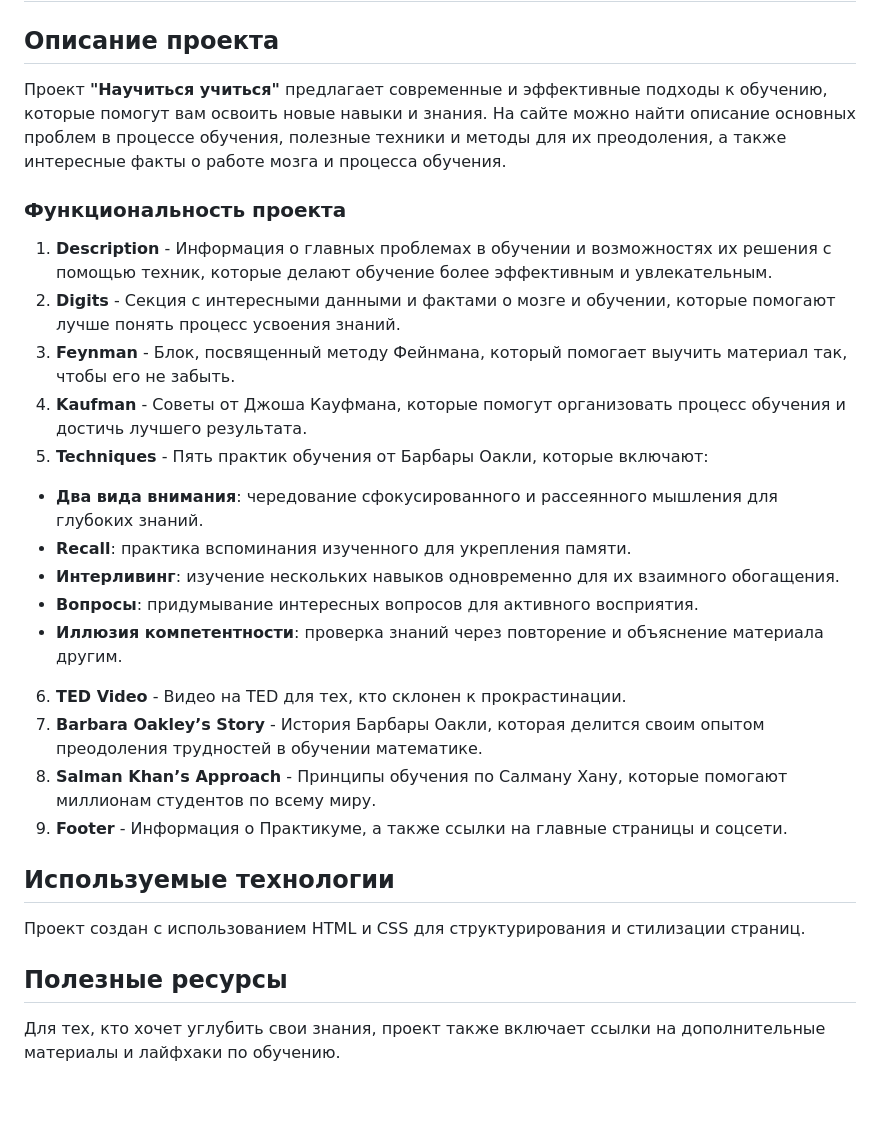
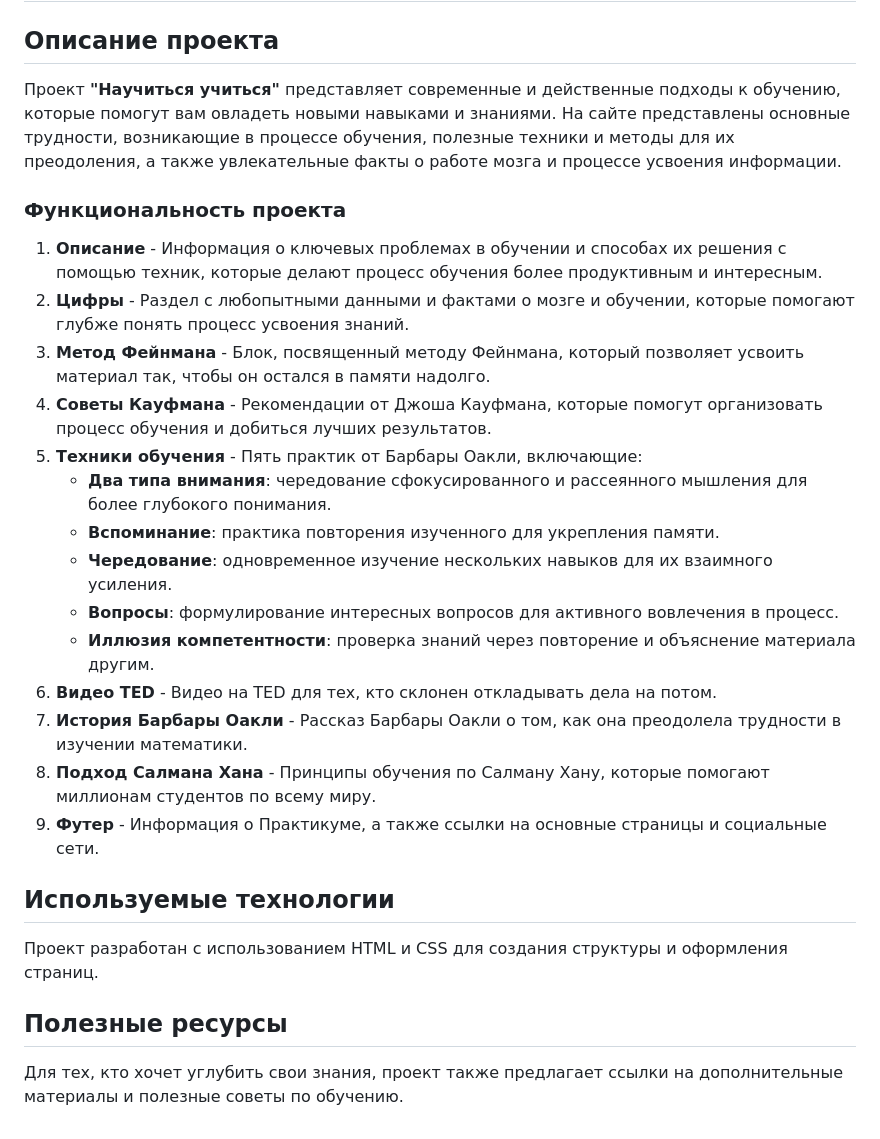
Before and after one commit to CuteUlcer/Learn-To-Study-Yandex-Project, a Markdown page: README.md, the part around the change. Drawn GitHub-style; blank space fills up the shorter version.

```diff
--- a/README.md
+++ b/README.md
@@ -1,26 +1,26 @@
 # Научиться учиться
 
 ## Описание проекта
-Проект **"Научиться учиться"** предлагает современные и эффективные подходы к обучению, которые помогут вам освоить новые навыки и знания. На сайте можно найти описание основных проблем в процессе обучения, полезные техники и методы для их преодоления, а также интересные факты о работе мозга и процесса обучения.
+Проект **"Научиться учиться"** представляет современные и действенные подходы к обучению, которые помогут вам овладеть новыми навыками и знаниями. На сайте представлены основные трудности, возникающие в процессе обучения, полезные техники и методы для их преодоления, а также увлекательные факты о работе мозга и процессе усвоения информации.
 
 ### Функциональность проекта
-1. **Description** - Информация о главных проблемах в обучении и возможностях их решения с помощью техник, которые делают обучение более эффективным и увлекательным.
-2. **Digits** - Секция с интересными данными и фактами о мозге и обучении, которые помогают лучше понять процесс усвоения знаний.
-3. **Feynman** - Блок, посвященный методу Фейнмана, который помогает выучить материал так, чтобы его не забыть.
-4. **Kaufman** - Советы от Джоша Кауфмана, которые помогут организовать процесс обучения и достичь лучшего результата.
-5. **Techniques** - Пять практик обучения от Барбары Оакли, которые включают:
-  - **Два вида внимания**: чередование сфокусированного и рассеянного мышления для глубоких знаний.
-  - **Recall**: практика вспоминания изученного для укрепления памяти.
-  - **Интерливинг**: изучение нескольких навыков одновременно для их взаимного обогащения.
-  - **Вопросы**: придумывание интересных вопросов для активного восприятия.
-  - **Иллюзия компетентности**: проверка знаний через повторение и объяснение материала другим.
-6. **TED Video** - Видео на TED для тех, кто склонен к прокрастинации.
-7. **Barbara Oakley’s Story** - История Барбары Оакли, которая делится своим опытом преодоления трудностей в обучении математике.
-8. **Salman Khan’s Approach** - Принципы обучения по Салману Хану, которые помогают миллионам студентов по всему миру.
-9. **Footer** - Информация о Практикуме, а также ссылки на главные страницы и соцсети.
+1. **Описание** - Информация о ключевых проблемах в обучении и способах их решения с помощью техник, которые делают процесс обучения более продуктивным и интересным.
+2. **Цифры** - Раздел с любопытными данными и фактами о мозге и обучении, которые помогают глубже понять процесс усвоения знаний.
+3. **Метод Фейнмана** - Блок, посвященный методу Фейнмана, который позволяет усвоить материал так, чтобы он остался в памяти надолго.
+4. **Советы Кауфмана** - Рекомендации от Джоша Кауфмана, которые помогут организовать процесс обучения и добиться лучших результатов.
+5. **Техники обучения** - Пять практик от Барбары Оакли, включающие:
+   - **Два типа внимания**: чередование сфокусированного и рассеянного мышления для более глубокого понимания.
+   - **Вспоминание**: практика повторения изученного для укрепления памяти.
+   - **Чередование**: одновременное изучение нескольких навыков для их взаимного усиления.
+   - **Вопросы**: формулирование интересных вопросов для активного вовлечения в процесс.
+   - **Иллюзия компетентности**: проверка знаний через повторение и объяснение материала другим.
+6. **Видео TED** - Видео на TED для тех, кто склонен откладывать дела на потом.
+7. **История Барбары Оакли** - Рассказ Барбары Оакли о том, как она преодолела трудности в изучении математики.
+8. **Подход Салмана Хана** - Принципы обучения по Салману Хану, которые помогают миллионам студентов по всему миру.
+9. **Футер** - Информация о Практикуме, а также ссылки на основные страницы и социальные сети.
 
 ## Используемые технологии
-Проект создан с использованием HTML и CSS для структурирования и стилизации страниц.
+Проект разработан с использованием HTML и CSS для создания структуры и оформления страниц.
 
 ## Полезные ресурсы
-Для тех, кто хочет углубить свои знания, проект также включает ссылки на дополнительные материалы и лайфхаки по обучению.
+Для тех, кто хочет углубить свои знания, проект также предлагает ссылки на дополнительные материалы и полезные советы по обучению.
```
